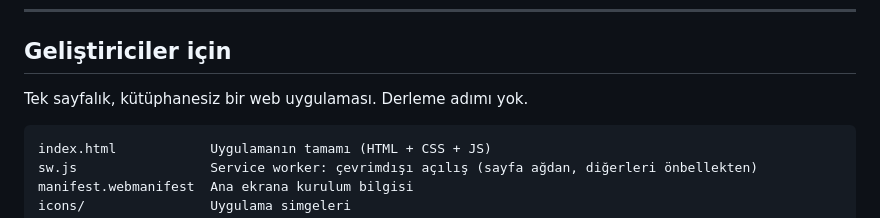
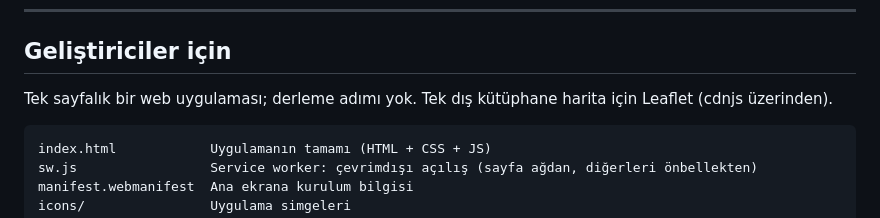
Before and after one commit to FOMC1R/obd-takip, a Markdown page: README.md, the part around the change. Rendered like a GitHub page.

Commit message:
docs(readme): Leaflet bağımlılığını doğru belirt
Co-Authored-By: Claude Opus 5.5 (1M context) <noreply@anthropic.com>
Claude-Session: https://claude.ai/code/session_01YHAn8Jp8JQxtQkDGRztNch

````diff
--- a/README.md
+++ b/README.md
@@ -111,7 +111,7 @@ Tarayıcı verilerini silersen kayıtlar da silinir. Önemli sürüşleri CSV ol
 
 ## Geliştiriciler için
 
-Tek sayfalık, kütüphanesiz bir web uygulaması. Derleme adımı yok.
+Tek sayfalık bir web uygulaması; derleme adımı yok. Tek dış kütüphane harita için Leaflet (cdnjs üzerinden).
 
 ```
 index.html            Uygulamanın tamamı (HTML + CSS + JS)
````
